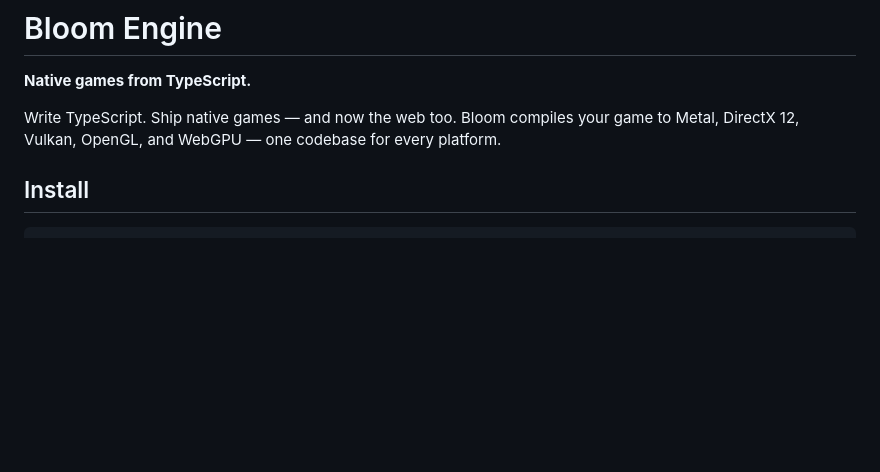
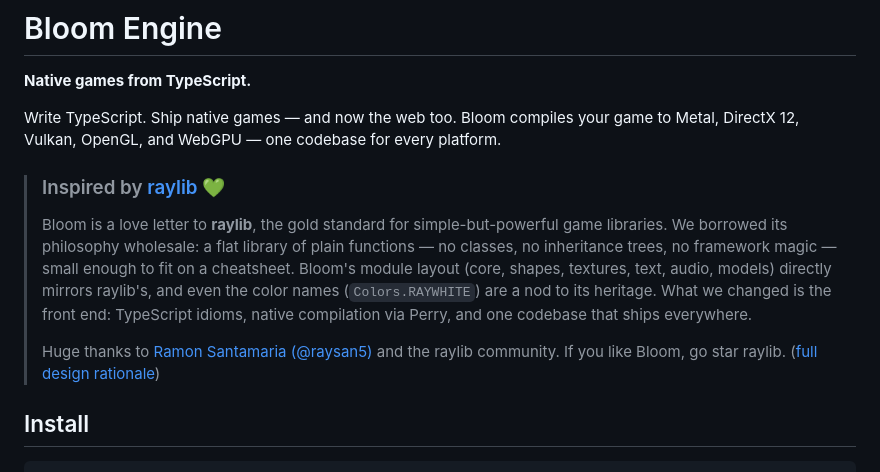
Before and after one commit to Bloom-Engine/engine, a Markdown page: README.md, the part around the change. GitHub-like rendering; blank space fills up the shorter version.

Commit message:
docs(readme): credit raylib as the design inspiration
Add a prominent callout near the top of the README crediting raylib
for Bloom's flat-function philosophy and module layout.

```diff
--- a/README.md
+++ b/README.md
@@ -4,6 +4,19 @@
 
 Write TypeScript. Ship native games — and now the web too.
 Bloom compiles your game to Metal, DirectX 12, Vulkan, OpenGL, and WebGPU — one codebase for every platform.
+
+> ### Inspired by [raylib](https://github.com/raysan5/raylib) 💚
+>
+> Bloom is a love letter to **raylib**, the gold standard for simple-but-powerful game
+> libraries. We borrowed its philosophy wholesale: a flat library of plain functions —
+> no classes, no inheritance trees, no framework magic — small enough to fit on a
+> cheatsheet. Bloom's module layout (core, shapes, textures, text, audio, models)
+> directly mirrors raylib's, and even the color names (`Colors.RAYWHITE`) are a nod to
+> its heritage. What we changed is the front end: TypeScript idioms, native compilation
+> via Perry, and one codebase that ships everywhere.
+>
+> Huge thanks to [Ramon Santamaria (@raysan5)](https://github.com/raysan5) and the raylib
+> community. If you like Bloom, go star raylib. ([full design rationale](docs/design-api.md))
 
 ## Install
 
```
